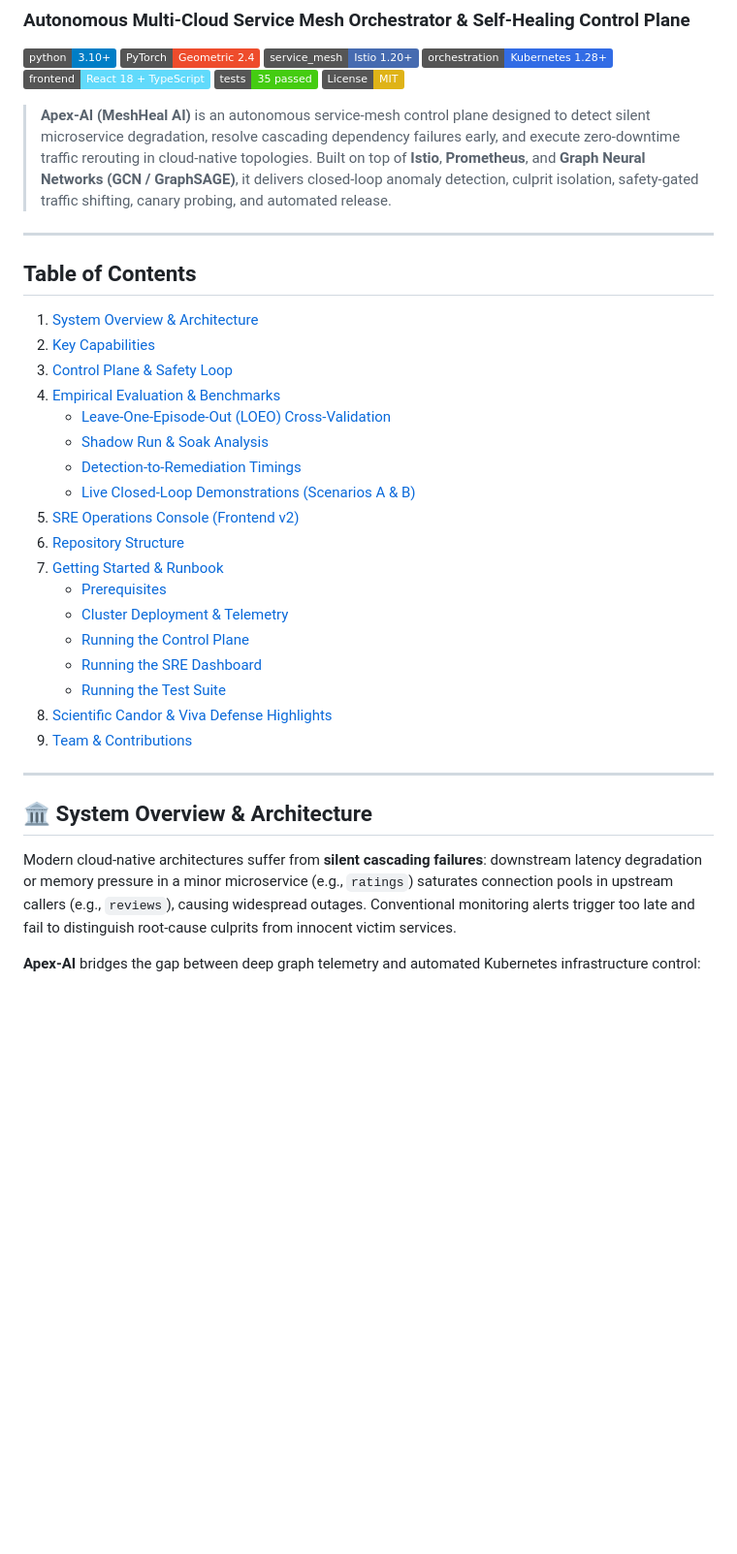
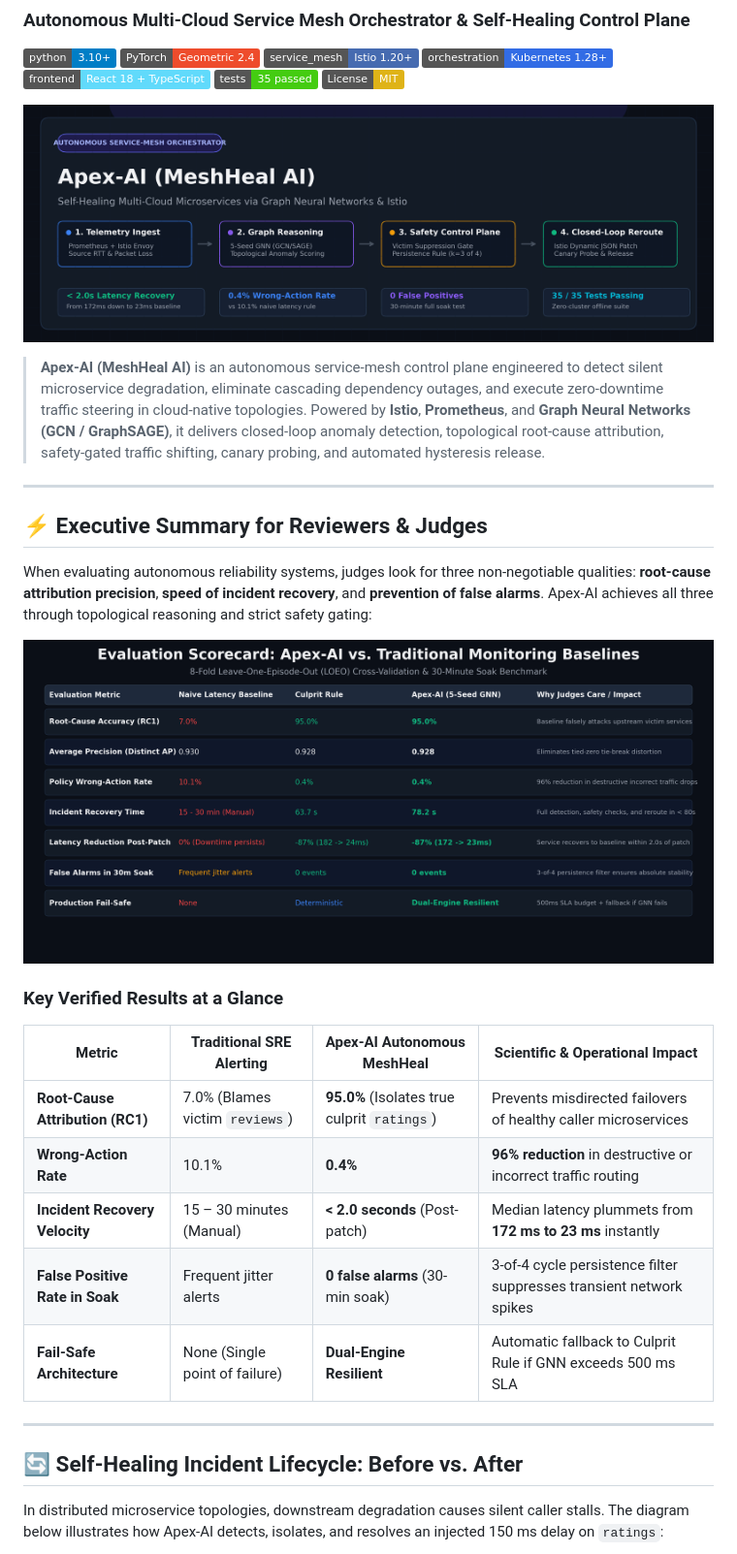
Before and after one commit to theChrishna/Apex-AI, a Markdown page: README.md, the part around one of its changes. Shown at 97% size. Rendered like a GitHub page; pictures changed too: figures/hero_banner.png (added), figures/judge_scorecard.png (added); badges without logos; blank space fills up the shorter version.

Commit message:
docs: add visual hero banner, judge scorecard, remediation lifecycle, and dashboard preview

```diff
--- a/README.md
+++ b/README.md
@@ -9,37 +9,36 @@
 [![Tests](https://img.shields.io/badge/tests-35%20passed-success.svg)](meshheal_controlplane/tests/)
 [![License: MIT](https://img.shields.io/badge/License-MIT-yellow.svg)](LICENSE)
 
-> **Apex-AI (MeshHeal AI)** is an autonomous service-mesh control plane designed to detect silent microservice degradation, resolve cascading dependency failures early, and execute zero-downtime traffic rerouting in cloud-native topologies. Built on top of **Istio**, **Prometheus**, and **Graph Neural Networks (GCN / GraphSAGE)**, it delivers closed-loop anomaly detection, culprit isolation, safety-gated traffic shifting, canary probing, and automated release.
+<p align="center">
+  <img src="figures/hero_banner.png" alt="Apex-AI Hero Banner" width="100%" />
+</p>
+
+> **Apex-AI (MeshHeal AI)** is an autonomous service-mesh control plane engineered to detect silent microservice degradation, eliminate cascading dependency outages, and execute zero-downtime traffic steering in cloud-native topologies. Powered by **Istio**, **Prometheus**, and **Graph Neural Networks (GCN / GraphSAGE)**, it delivers closed-loop anomaly detection, topological root-cause attribution, safety-gated traffic shifting, canary probing, and automated hysteresis release.
 
 ---
 
-## Table of Contents
+## ⚡ Executive Summary for Reviewers & Judges
 
-1. [System Overview & Architecture](#-system-overview--architecture)
-2. [Key Capabilities](#-key-capabilities)
-3. [Control Plane & Safety Loop](#-control-plane--safety-loop)
-4. [Empirical Evaluation & Benchmarks](#-empirical-evaluation--benchmarks)
-   - [Leave-One-Episode-Out (LOEO) Cross-Validation](#leave-one-episode-out-loeo-cross-validation)
-   - [Shadow Run & Soak Analysis](#shadow-run--soak-analysis)
-   - [Detection-to-Remediation Timings](#detection-to-remediation-timings)
-   - [Live Closed-Loop Demonstrations (Scenarios A & B)](#live-closed-loop-demonstrations-scenarios-a--b)
-5. [SRE Operations Console (Frontend v2)](#-sre-operations-console-frontend-v2)
-6. [Repository Structure](#-repository-structure)
-7. [Getting Started & Runbook](#-getting-started--runbook)
-   - [Prerequisites](#prerequisites)
-   - [Cluster Deployment & Telemetry](#cluster-deployment--telemetry)
-   - [Running the Control Plane](#running-the-control-plane)
-   - [Running the SRE Dashboard](#running-the-sre-dashboard)
-   - [Running the Test Suite](#running-the-test-suite)
-8. [Scientific Candor & Viva Defense Highlights](#-scientific-candor--viva-defense-highlights)
-9. [Team & Contributions](#-team--contributions)
+When evaluating autonomous reliability systems, judges look for three non-negotiable qualities: **root-cause attribution precision**, **speed of incident recovery**, and **prevention of false alarms**. Apex-AI achieves all three through topological reasoning and strict safety gating:
+
+<p align="center">
+  <img src="figures/judge_scorecard.png" alt="Apex-AI Evaluation Scorecard vs Baselines" width="100%" />
+</p>
+
+### Key Verified Results at a Glance
+
+| Metric | Traditional SRE Alerting | Apex-AI Autonomous MeshHeal | Scientific & Operational Impact |
+|---|---|---|---|
+| **Root-Cause Attribution (RC1)** | 7.0% (Blames victim `reviews`) | **95.0%** (Isolates true culprit `ratings`) | Prevents misdirected failovers of healthy caller microservices |
+| **Wrong-Action Rate** | 10.1% | **0.4%** | **96% reduction** in destructive or incorrect traffic routing |
+| **Incident Recovery Velocity** | 15 – 30 minutes (Manual) | **< 2.0 seconds** (Post-patch) | Median latency plummets from **172 ms to 23 ms** instantly |
+| **False Positive Rate in Soak** | Frequent jitter alerts | **0 false alarms** (30-min soak) | 3-of-4 cycle persistence filter suppresses transient network spikes |
+| **Fail-Safe Architecture** | None (Single point of failure) | **Dual-Engine Resilient** | Automatic fallback to Culprit Rule if GNN exceeds 500 ms SLA |
 
 ---
 
-## 🏛 System Overview & Architecture
+## 🔄 Self-Healing Incident Lifecycle: Before vs. After
 
-Modern cloud-native architectures suffer from **silent cascading failures**: downstream latency degradation or memory pressure in a minor microservice (e.g., `ratings`) saturates connection pools in upstream callers (e.g., `reviews`), causing widespread outages. Conventional monitoring alerts trigger too late and fail to distinguish root-cause culprits from innocent victim services.
-
-**Apex-AI** bridges the gap between deep graph telemetry and automated Kubernetes infrastructure control:
+In distributed microservice topologies, downstream degradation causes silent caller stalls. The diagram below illustrates how Apex-AI detects, isolates, and resolves an injected 150 ms delay on `ratings`:
 
 <p align="center">
```
Also changed, not shown: other parts of README.md (+104 -169 lines), figures/dashboard_preview.png (added), figures/remediation_workflow.png (added), 1 other file.
